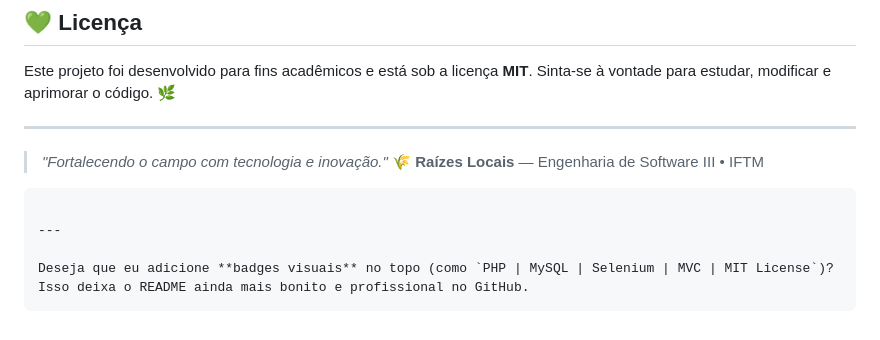
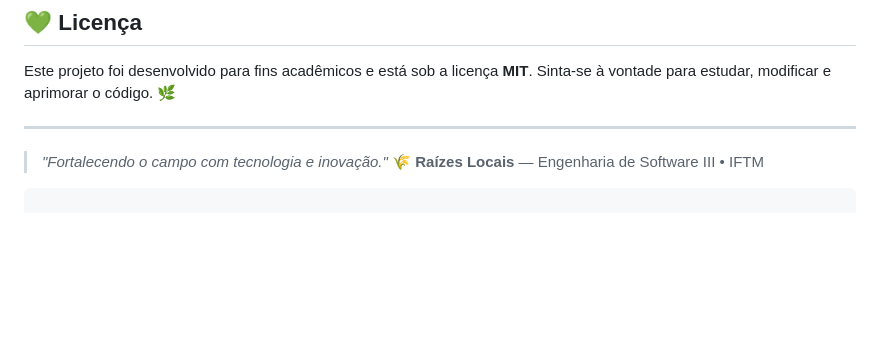
Before and after one commit to Vitoradsiftm/RaizesLocaisEsof3, a Markdown page: README.md, the part around the change. Rendered like a GitHub page; blank space fills up the shorter version.

Commit message:
Remove badge suggestion from README
Removed suggestion for adding visual badges to README.

````diff
--- a/README.md
+++ b/README.md
@@ -173,8 +173,3 @@ Sinta-se à vontade para estudar, modificar e aprimorar o código. 🌿
 > **Raízes Locais** — Engenharia de Software III • IFTM
 
 ```
-
----
-
-Deseja que eu adicione **badges visuais** no topo (como `PHP | MySQL | Selenium | MVC | MIT License`)? Isso deixa o README ainda mais bonito e profissional no GitHub.
-```
````
